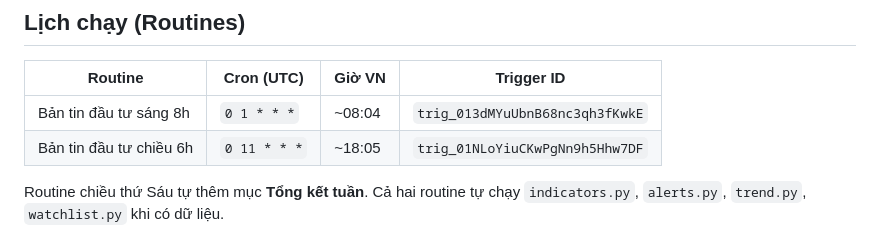
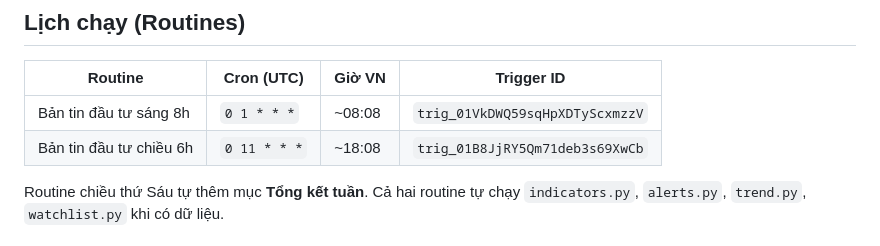
Before and after one commit to luibobo932/Finance-duy, a Markdown page: README.md, the part around the change. GitHub-like rendering.

```diff
--- a/README.md
+++ b/README.md
@@ -25,8 +25,8 @@ Hệ thống tổng hợp tin tức đầu tư 2 lần/ngày (8h sáng & 6h chi
 
 | Routine | Cron (UTC) | Giờ VN | Trigger ID |
 |---|---|---|---|
-| Bản tin đầu tư sáng 8h | `0 1 * * *` | ~08:04 | `trig_013dMYuUbnB68nc3qh3fKwkE` |
-| Bản tin đầu tư chiều 6h | `0 11 * * *` | ~18:05 | `trig_01NLoYiuCKwPgNn9h5Hhw7DF` |
+| Bản tin đầu tư sáng 8h | `0 1 * * *` | ~08:08 | `trig_01VkDWQ59sqHpXDTyScxmzzV` |
+| Bản tin đầu tư chiều 6h | `0 11 * * *` | ~18:08 | `trig_01B8JjRY5Qm71deb3s69XwCb` |
 
 Routine chiều thứ Sáu tự thêm mục **Tổng kết tuần**. Cả hai routine tự chạy `indicators.py`, `alerts.py`, `trend.py`, `watchlist.py` khi có dữ liệu.
 
```
